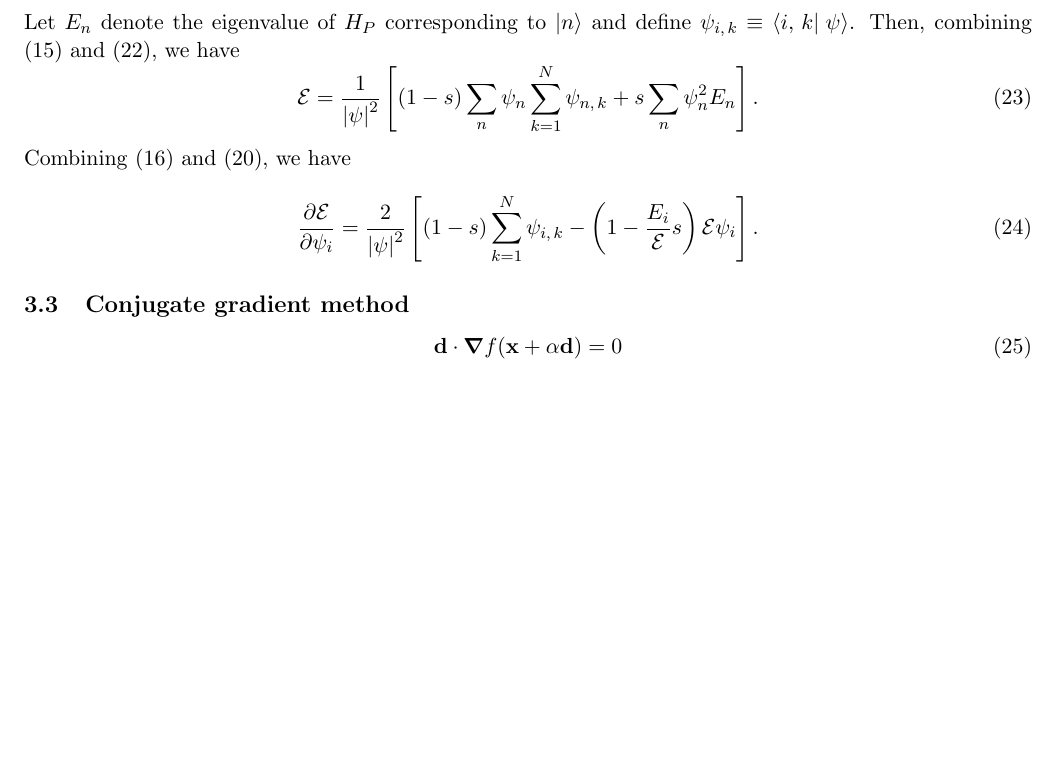
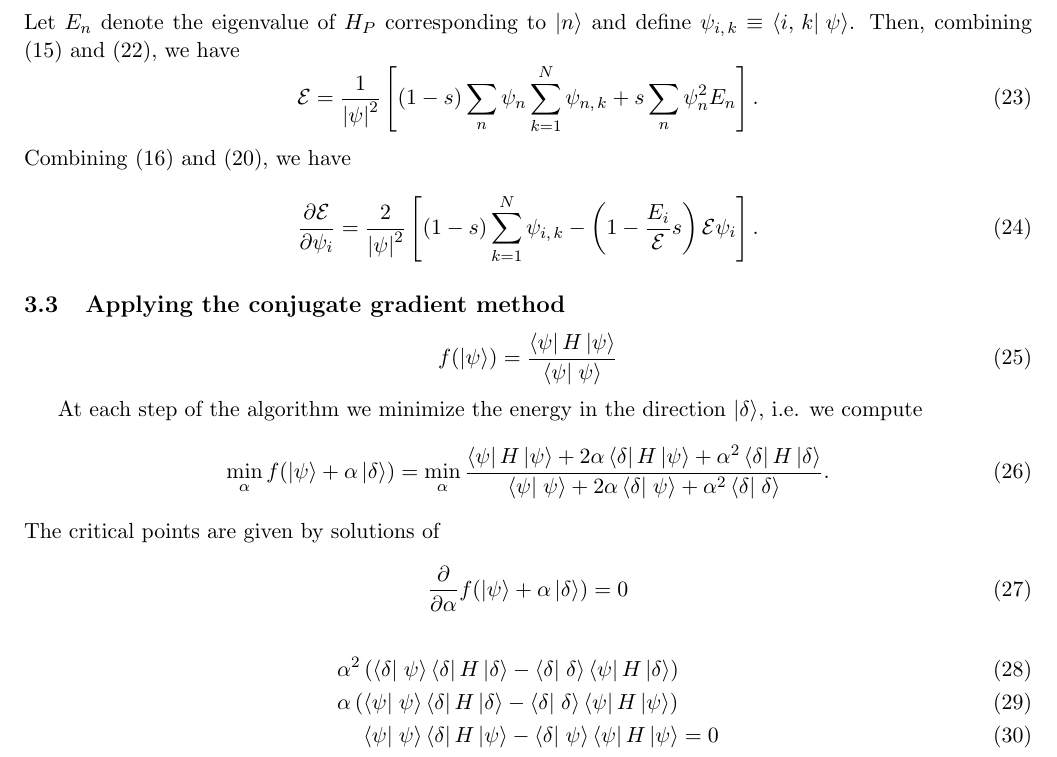
Before and after one commit to mcwitt/quantum-graph-isomorphism, a LaTeX document (notes/notes.tex): part of page 3 of 3, cut so that both start at the same text, the shorter picture padded with empty space. Compiled offline with pdfLaTeX.

Commit message:
Worked on notes.

```diff
--- a/notes/notes.tex
+++ b/notes/notes.tex
@@ -200,11 +200,43 @@ Combining \eqref{eq:grad} and \eqref{eq:id}, we have
     - \left( 1 - \frac{E_i}{\mathcal{E}} s \right) \mathcal{E} \psi_i
   \right].
 \end{equation}
-\subsection{Conjugate gradient method}
+\subsection{Applying the conjugate gradient method}
 
 \begin{equation}
-  \v{d} \cdot \grad f(\v{x} + \alpha \v{d}) = 0
+  f( \ket{\psi} )
+  = \frac{\matrixel{\psi}{H}{\psi}}{\braket{\psi}{\psi}}
   \label{}
 \end{equation}
 
+At each step of the algorithm we minimize the energy in the direction
+$\ket{\delta}$, i.e. we compute
+\begin{equation}
+  \min_{\alpha} f( \ket{\psi} + \alpha \ket{\delta} )
+  = \min_{\alpha}
+  \frac{
+      \matrixel{\psi}{H}{\psi}
+      + 2 \alpha \matrixel{\delta}{H}{\psi}
+      + \alpha^2 \matrixel{\delta}{H}{\delta}
+    }
+    {
+      \braket{\psi}{\psi}
+      + 2 \alpha \braket{\delta}{\psi}
+      + \alpha^2 \braket{\delta}{\delta}
+    }.
+  \label{}
+\end{equation}
+The critical points are given by solutions of
+\begin{equation}
+  \pd{}{\alpha} f(\ket{\psi} + \alpha \ket{\delta}) = 0
+  \label{}
+\end{equation}
+\begin{align}
+  &\alpha^2 \left( \braket{\delta}{\psi} \matrixel{\delta}{H}{\delta}
+    - \braket{\delta}{\delta} \matrixel{\psi}{H}{\delta} \right) \\
+  &\alpha \left( \braket{\psi}{\psi} \matrixel{\delta}{H}{\delta}
+    - \braket{\delta}{\delta} \matrixel{\psi}{H}{\psi} \right) \\
+  &\phantom{\alpha(} \braket{\psi}{\psi} \matrixel{\delta}{H}{\psi}
+    - \braket{\delta}{\psi} \matrixel{\psi}{H}{\psi} = 0
+  \label{}
+\end{align}
 \end{document}
```
